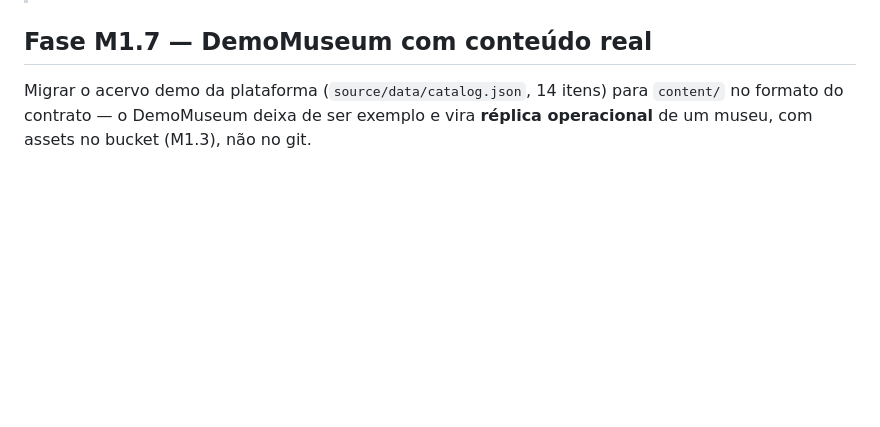
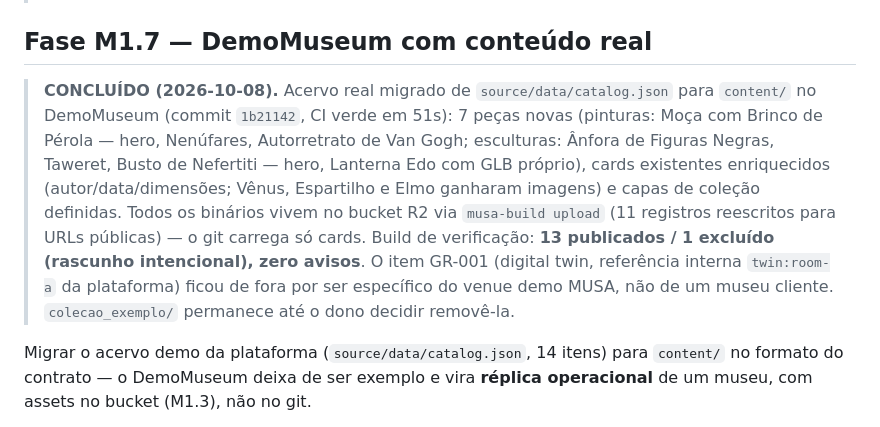
Before and after one commit to Agua-Games/Musa_app-service, a Markdown page: docs/M1_plano.md, the part around the change. Drawn GitHub-style; blank space fills up the shorter version.

Commit message:
docs: m1.7 done — real catalog migrated to the DemoMuseum; M1 complete

```diff
--- a/docs/M1_plano.md
+++ b/docs/M1_plano.md
@@ -207,6 +207,19 @@ desenvolvimento, base do assistente de IA, canal de operação.
 
 ## Fase M1.7 — DemoMuseum com conteúdo real
 
+> **CONCLUÍDO (2026-10-08).** Acervo real migrado de `source/data/catalog.json` para
+> `content/` no DemoMuseum (commit `1b21142`, CI verde em 51s): 7 peças novas
+> (pinturas: Moça com Brinco de Pérola — hero, Nenúfares, Autorretrato de Van Gogh;
+> esculturas: Ânfora de Figuras Negras, Taweret, Busto de Nefertiti — hero, Lanterna
+> Edo com GLB próprio), cards existentes enriquecidos (autor/data/dimensões; Vênus,
+> Espartilho e Elmo ganharam imagens) e capas de coleção definidas. Todos os binários
+> vivem no bucket R2 via `musa-build upload` (11 registros reescritos para URLs
+> públicas) — o git carrega só cards. Build de verificação: **13 publicados / 1
+> excluído (rascunho intencional), zero avisos**. O item GR-001 (digital twin,
+> referência interna `twin:room-a` da plataforma) ficou de fora por ser específico
+> do venue demo MUSA, não de um museu cliente. `colecao_exemplo/` permanece até o
+> dono decidir removê-la.
+
 Migrar o acervo demo da plataforma (`source/data/catalog.json`, 14 itens) para
 `content/` no formato do contrato — o DemoMuseum deixa de ser exemplo e vira **réplica
 operacional** de um museu, com assets no bucket (M1.3), não no git.
```
Also changed, not shown: docs/HANDOFF.md (+12 -6 lines).
